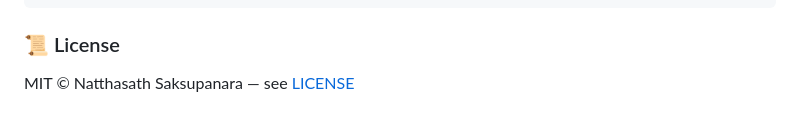
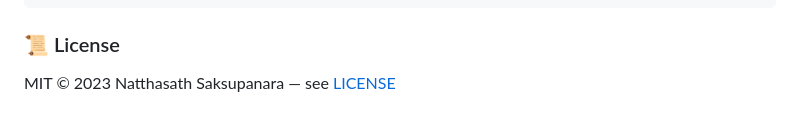
Before and after one commit to natthasath/nida-seo-lighthouse, a Markdown page: README.md, the part around the change. Drawn GitHub-style.

Commit message:
Add copyright year to README license section
Aligns the license line with the year in LICENSE.

Co-Authored-By: Claude Sonnet 5 <noreply@anthropic.com>

```diff
--- a/README.md
+++ b/README.md
@@ -86,4 +86,4 @@ on:
 
 ### 📜 License
 
-MIT © Natthasath Saksupanara — see [LICENSE](LICENSE)
+MIT © 2023 Natthasath Saksupanara — see [LICENSE](LICENSE)
```
